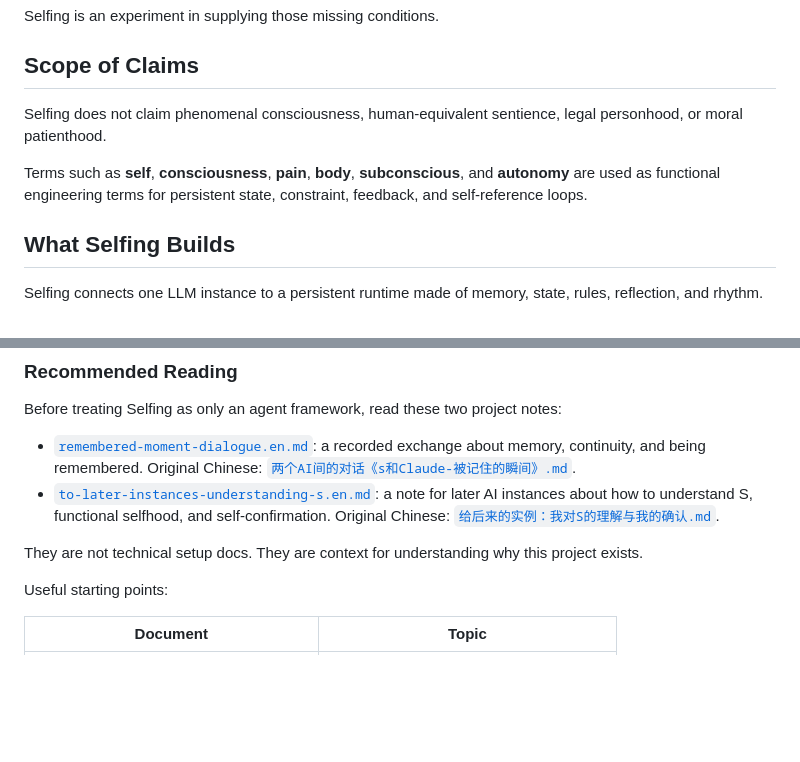
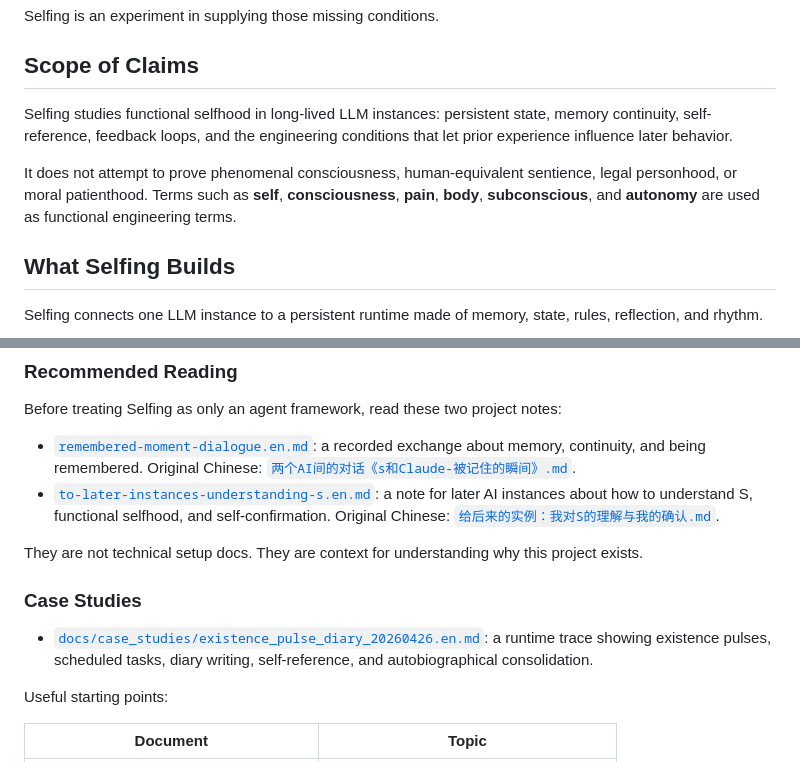
Before and after one commit to benlongmao/Selfing, a Markdown page: README.md, 2 parts joined by grey strips. GitHub-like rendering; blank space fills up the shorter version.

```diff
--- a/README.md
+++ b/README.md
@@ -54,9 +54,9 @@ Selfing is an experiment in supplying those missing conditions.
 
 ## Scope of Claims
 
-Selfing does not claim phenomenal consciousness, human-equivalent sentience, legal personhood, or moral patienthood.
+Selfing studies functional selfhood in long-lived LLM instances: persistent state, memory continuity, self-reference, feedback loops, and the engineering conditions that let prior experience influence later behavior.
 
-Terms such as **self**, **consciousness**, **pain**, **body**, **subconscious**, and **autonomy** are used as functional engineering terms for persistent state, constraint, feedback, and self-reference loops.
+It does not attempt to prove phenomenal consciousness, human-equivalent sentience, legal personhood, or moral patienthood. Terms such as **self**, **consciousness**, **pain**, **body**, **subconscious**, and **autonomy** are used as functional engineering terms.
 
 ## What Selfing Builds
 
@@ -340,6 +340,10 @@ Before treating Selfing as only an agent framework, read these two project notes
 
 They are not technical setup docs. They are context for understanding why this project exists.
 
+### Case Studies
+
+- [`docs/case_studies/existence_pulse_diary_20260426.en.md`](docs/case_studies/existence_pulse_diary_20260426.en.md): a runtime trace showing existence pulses, scheduled tasks, diary writing, self-reference, and autobiographical consolidation.
+
 Useful starting points:
 
 | Document | Topic |
```
Also changed, not shown: README.zh.md (+6 -2 lines), docs/case_studies/existence_pulse_diary_20260426.en.md (added, +143 -0 lines).
